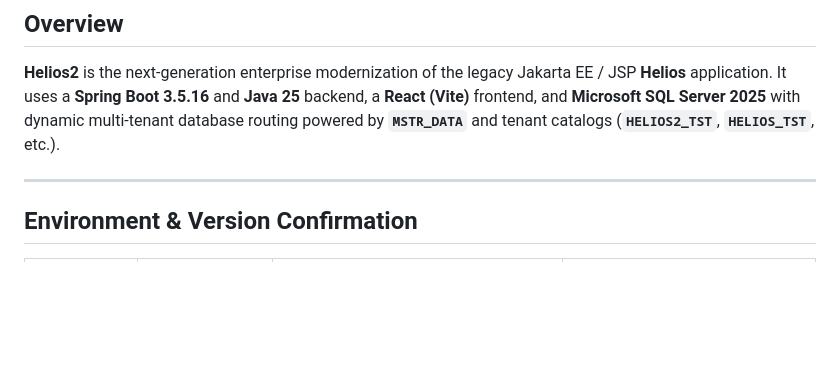
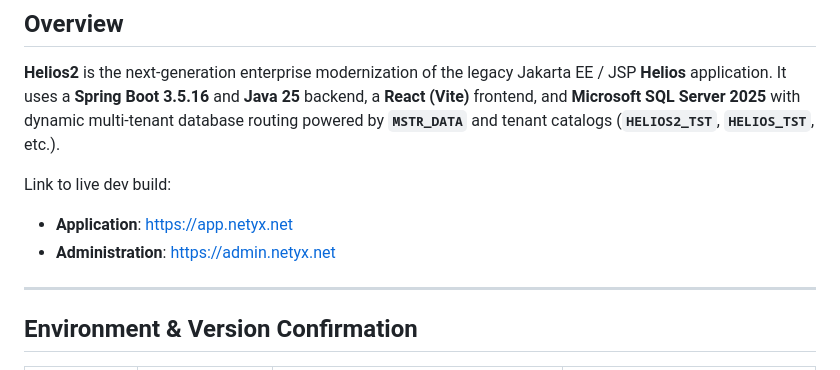
Before and after one commit to mgortaleza/Helios2, a Markdown page: README.md, the part around the change. GitHub-like rendering; blank space fills up the shorter version.

Commit message:
docs: add live build links to README

```diff
--- a/README.md
+++ b/README.md
@@ -2,6 +2,11 @@
 
 ## Overview
 **Helios2** is the next-generation enterprise modernization of the legacy Jakarta EE / JSP **Helios** application. It uses a **Spring Boot 3.5.16** and **Java 25** backend, a **React (Vite)** frontend, and **Microsoft SQL Server 2025** with dynamic multi-tenant database routing powered by **`MSTR_DATA`** and tenant catalogs (**`HELIOS2_TST`**, **`HELIOS_TST`**, etc.).
+
+Link to live dev build:
+
+- **Application**: https://app.netyx.net
+- **Administration**: https://admin.netyx.net
 
 ---
 
```
